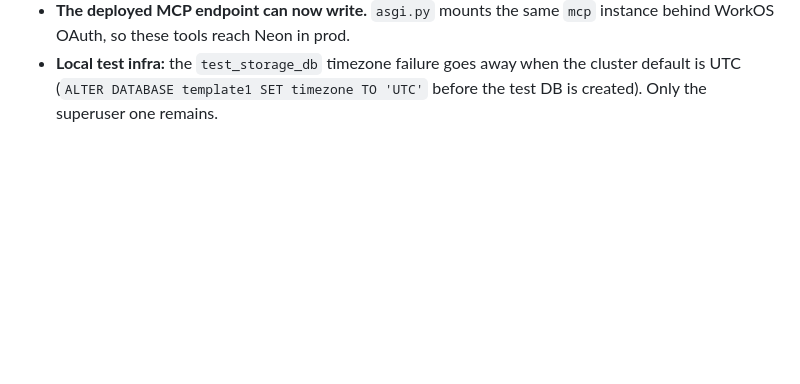
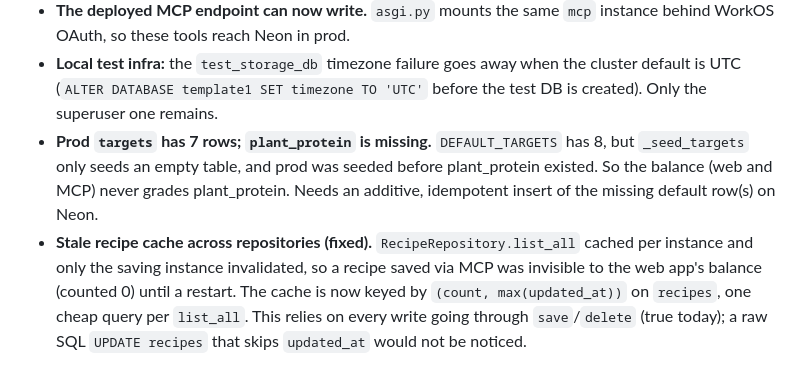
Before and after one commit to estyxx/foodiegram, a Markdown page: docs/NOTES.md, the part around the change. Rendered like a GitHub page; blank space fills up the shorter version.

Commit message:
docs: note the missing plant_protein target and the cache fix
Co-Authored-By: Claude Opus 5.5 <noreply@anthropic.com>
Claude-Session: https://claude.ai/code/session_01UCWSLB38Wxo49DogmbrV21

```diff
--- a/docs/NOTES.md
+++ b/docs/NOTES.md
@@ -69,3 +69,15 @@ Things noticed while working a phase that belong to a later one. Not acted on he
 - **Local test infra:** the `test_storage_db` timezone failure goes away
   when the cluster default is UTC (`ALTER DATABASE template1 SET timezone TO
   'UTC'` before the test DB is created). Only the superuser one remains.
+- **Prod `targets` has 7 rows; `plant_protein` is missing.** `DEFAULT_TARGETS`
+  has 8, but `_seed_targets` only seeds an empty table, and prod was seeded
+  before plant_protein existed. So the balance (web and MCP) never grades
+  plant_protein. Needs an additive, idempotent insert of the missing default
+  row(s) on Neon.
+- **Stale recipe cache across repositories (fixed).** `RecipeRepository.list_all`
+  cached per instance and only the saving instance invalidated, so a recipe
+  saved via MCP was invisible to the web app's balance (counted 0) until a
+  restart. The cache is now keyed by `(count, max(updated_at))` on `recipes`,
+  one cheap query per `list_all`. This relies on every write going through
+  `save`/`delete` (true today); a raw SQL `UPDATE recipes` that skips
+  `updated_at` would not be noticed.
```
